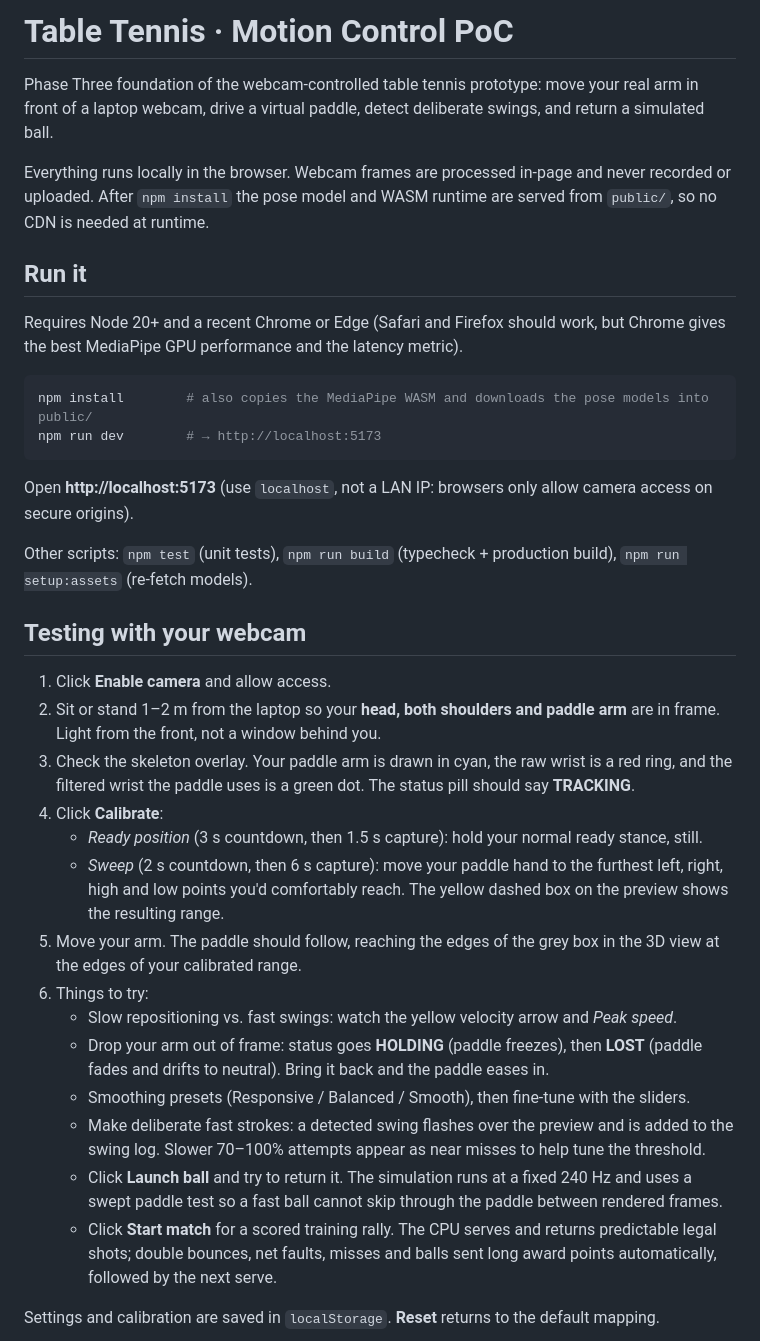
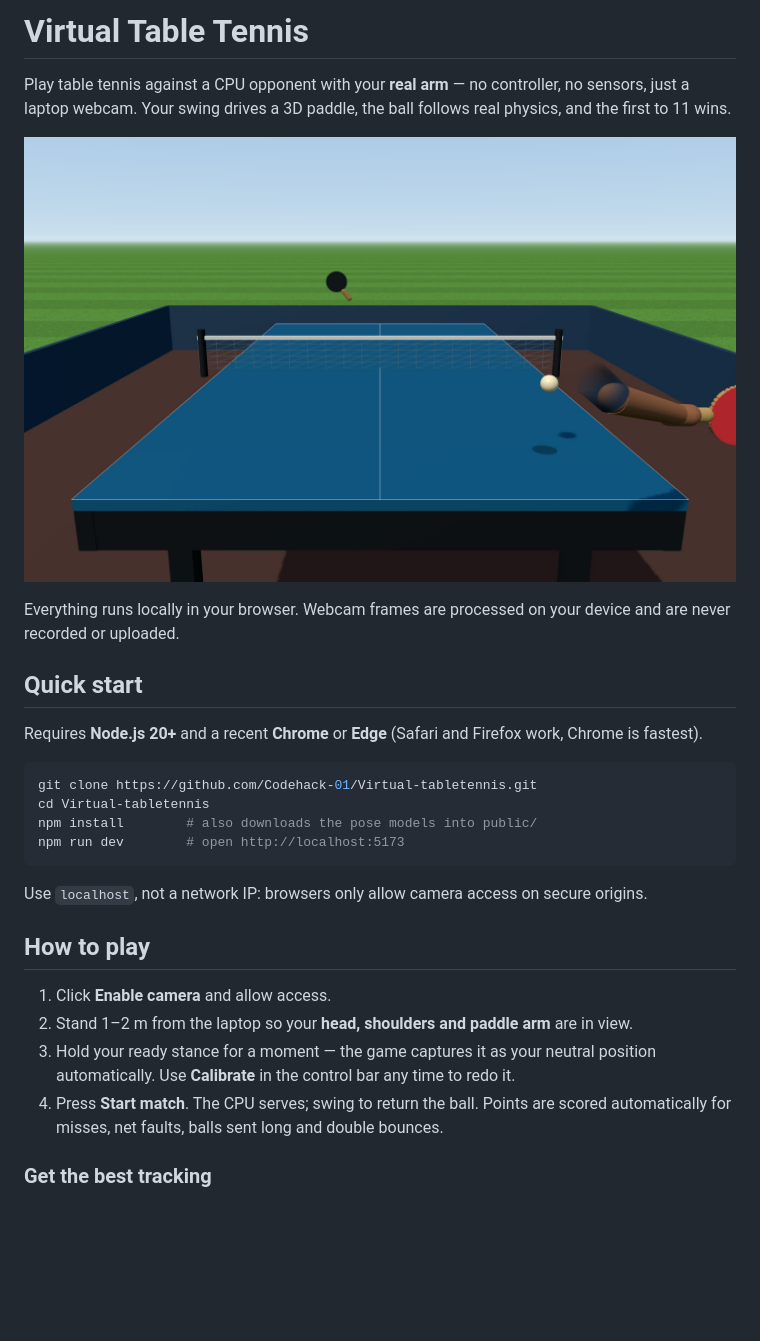
Before and after one commit to Codehack-01/Virtual-tabletennis, a Markdown page: README.md, the part around one of its changes. Rendered like a GitHub page; pictures changed too: docs/gameplay-outdoor.jpg (added); blank space fills up the shorter version.

````diff
--- a/README.md
+++ b/README.md
@@ -1,38 +1,30 @@
-# Table Tennis · Motion Control PoC
+# Virtual Table Tennis
 
-Phase Three foundation of the webcam-controlled table tennis prototype: move your real arm in front of a laptop webcam, drive a virtual paddle, detect deliberate swings, and return a simulated ball.
+Play table tennis against a CPU opponent with your **real arm** — no controller, no sensors, just a laptop webcam. Your swing drives a 3D paddle, the ball follows real physics, and the first to 11 wins.
 
-Everything runs locally in the browser. Webcam frames are processed in-page and never recorded or uploaded. After `npm install` the pose model and WASM runtime are served from `public/`, so no CDN is needed at runtime.
+![Gameplay on the outdoor court](docs/gameplay-outdoor.jpg)
 
-## Run it
+Everything runs locally in your browser. Webcam frames are processed on your device and are never recorded or uploaded.
 
-Requires Node 20+ and a recent Chrome or Edge (Safari and Firefox should work, but Chrome gives the best MediaPipe GPU performance and the latency metric).
+## Quick start
+
+Requires **Node.js 20+** and a recent **Chrome** or **Edge** (Safari and Firefox work, Chrome is fastest).
 
 ```bash
-npm install        # also copies the MediaPipe WASM and downloads the pose models into public/
-npm run dev        # → http://localhost:5173
+git clone https://github.com/Codehack-01/Virtual-tabletennis.git
+cd Virtual-tabletennis
+npm install        # also downloads the pose models into public/
+npm run dev        # open http://localhost:5173
 ```
 
-Open **http://localhost:5173** (use `localhost`, not a LAN IP: browsers only allow camera access on secure origins).
+Use `localhost`, not a network IP: browsers only allow camera access on secure origins.
 
-Other scripts: `npm test` (unit tests), `npm run build` (typecheck + production build), `npm run setup:assets` (re-fetch models).
-
-## Testing with your webcam
+## How to play
 
 1. Click **Enable camera** and allow access.
-2. Sit or stand 1–2 m from the laptop so your **head, both shoulders and paddle arm** are in frame. Light from the front, not a window behind you.
-3. Check the skeleton overlay. Your paddle arm is drawn in cyan, the raw wrist is a red ring, and the filtered wrist the paddle uses is a green dot. The status pill should say **TRACKING**.
-4. Click **Calibrate**:
-   - *Ready position* (3 s countdown, then 1.5 s capture): hold your normal ready stance, still.
-   - *Sweep* (2 s countdown, then 6 s capture): move your paddle hand to the furthest left, right, high and low points you'd comfortably reach. The yellow dashed box on the preview shows the resulting range.
-5. Move your arm. The paddle should follow, reaching the edges of the grey box in the 3D view at the edges of your calibrated range.
-6. Things to try:
-   - Slow repositioning vs. fast swings: watch the yellow velocity arrow and *Peak speed*.
-   - Drop your arm out of frame: status goes **HOLDING** (paddle freezes), then **LOST** (paddle fades and drifts to neutral). Bring it back and the paddle eases in.
-   - Smoothing presets (Responsive / Balanced / Smooth), then fine-tune with the sliders.
-   - Make deliberate fast strokes: a detected swing flashes over the preview and is added to the swing log. Slower 70–100% attempts appear as near misses to help tune the threshold.
-   - Click **Launch ball** and try to return it. The simulation runs at a fixed 240 Hz and uses a swept paddle test so a fast ball cannot skip through the paddle between rendered frames.
-   - Click **Start match** for a scored training rally. The CPU serves and returns predictable legal shots; double bounces, net faults, misses and balls sent long award points automatically, followed by the next serve.
+2. Stand 1–2 m from the laptop so your **head, shoulders and paddle arm** are in view.
+3. Hold your ready stance for a moment — the game captures it as your neutral position automatically. Use **Calibrate** in the control bar any time to redo it.
+4. Press **Start match**. The CPU serves; swing to return the ball. Points are scored automatically for misses, net faults, balls sent long and double bounces.
 
-Settings and calibration are saved in `localStorage`. **Reset** returns to the default mapping.
+### Get the best tracking
 
````
Also changed, not shown: other parts of README.md (+48 -44 lines), arm-options.png (deleted), docs/gameplay-indoor.jpg (added), 2 other files.
